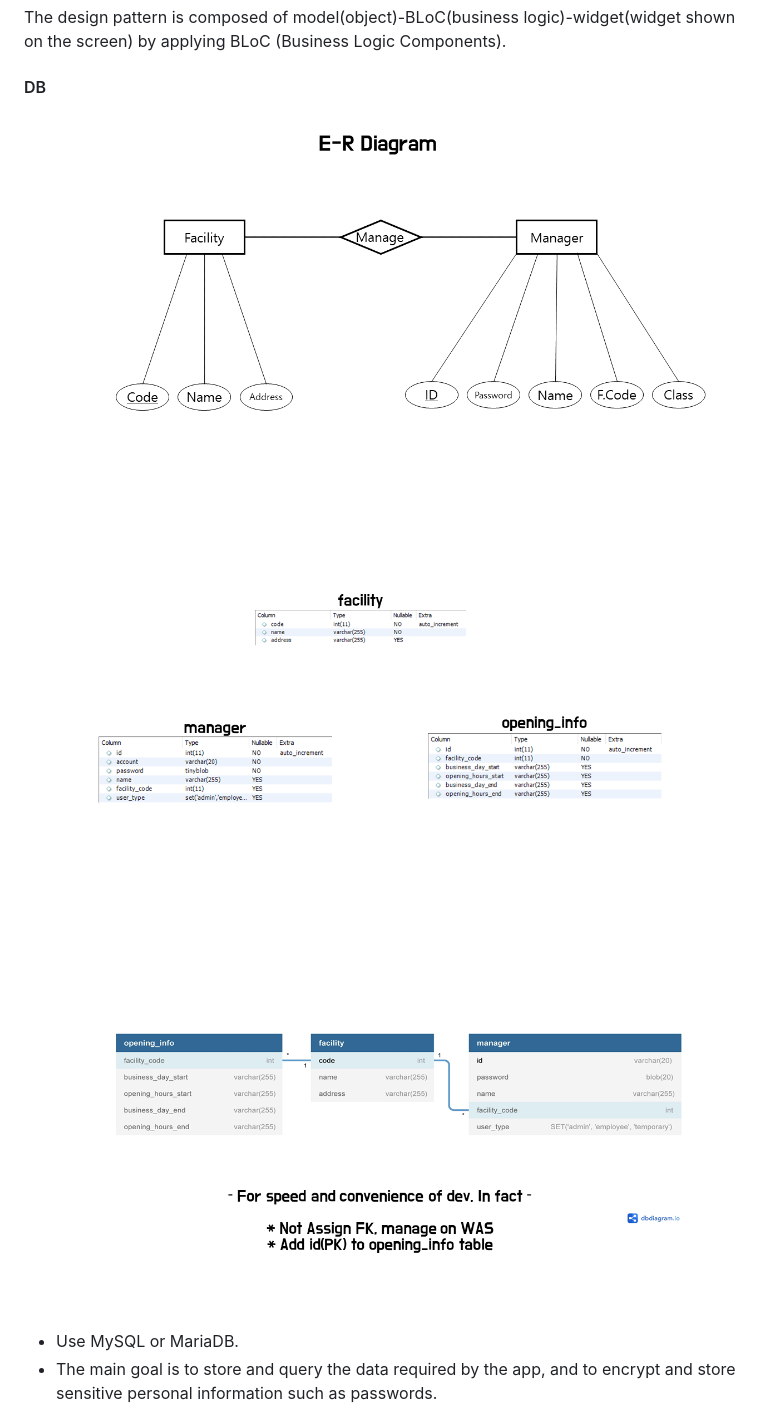
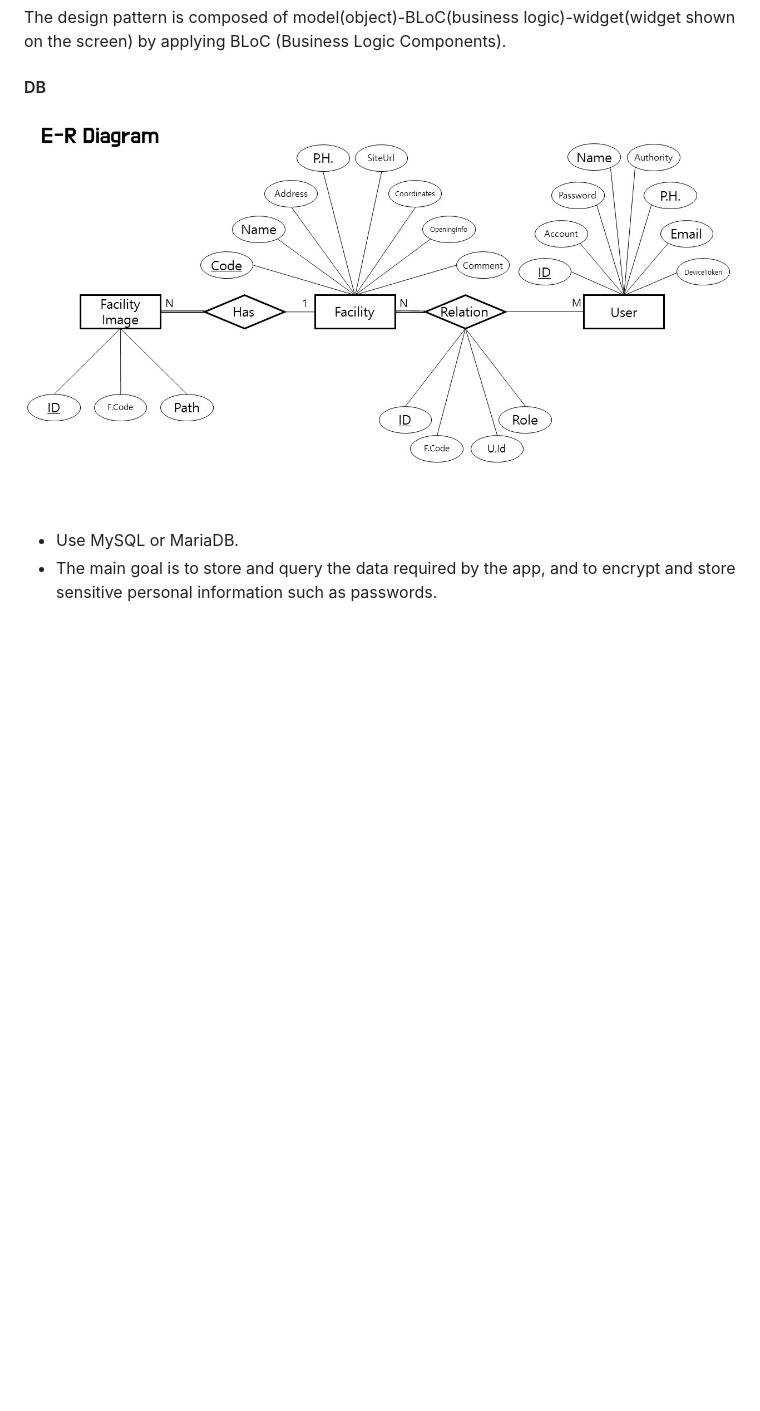
Before and after one commit to NeoMindStd/HoliNoti, a Markdown page: BACKLOG-EN.md, the part around the change printed below. Drawn GitHub-style; pictures changed too: page_assets/images/db_schema.png (deleted), page_assets/images/db_schema2.png (deleted), page_assets/images/e-r_diagram.jpg (added); blank space fills up the shorter version.

Commit message:
Update BACKLOG

```diff
--- a/BACKLOG-EN.md
+++ b/BACKLOG-EN.md
@@ -21,9 +21,7 @@ The design pattern is composed of model(object)-BLoC(business logic)-widget(widg
 
 #### DB
 
-![](/page_assets/images/e-r_diagram.png)
-![](/page_assets/images/db_schema.png)
-![](/page_assets/images/db_schema2.png)
+![](/page_assets/images/e-r_diagram.jpg)
 
 - Use MySQL or MariaDB.
 - The main goal is to store and query the data required by the app, and to encrypt and store sensitive personal information such as passwords.
```
Also changed, not shown: other parts of BACKLOG-EN.md (+1 -1 lines), BACKLOG.md (+2 -4 lines), page_assets/images/network.jpg (added), page_assets/images/network.png (deleted).
